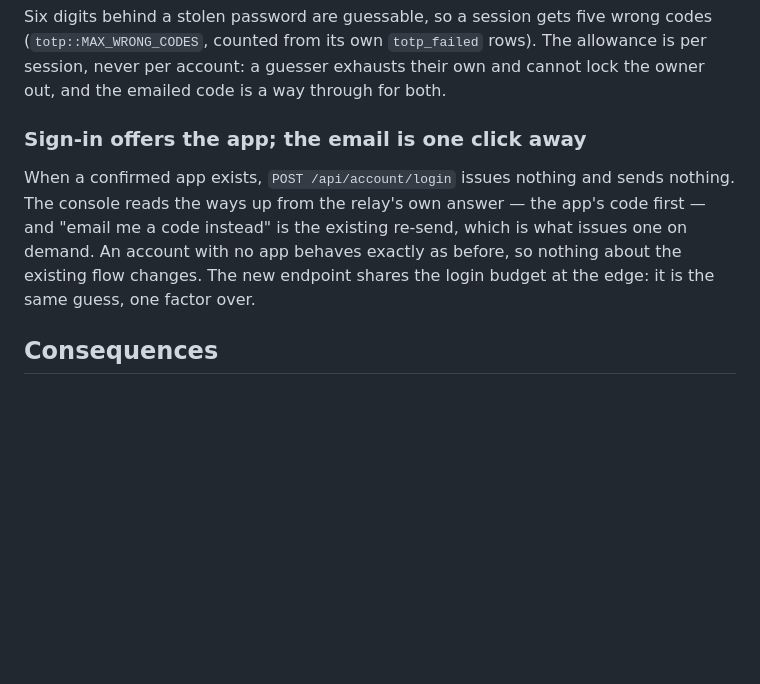
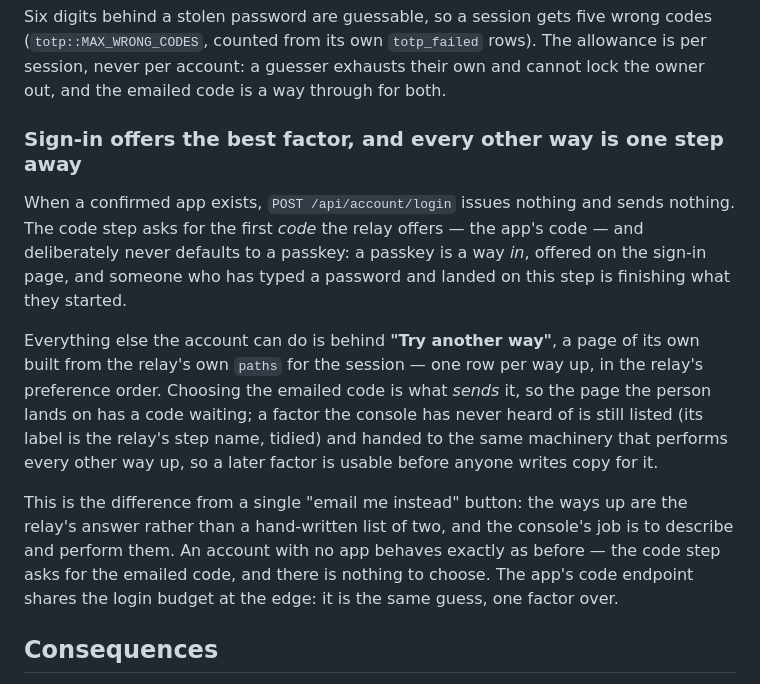
Before and after one commit to OffworldNexus/tunnel-weaver, a Markdown page: docs/decisions/0014-authenticator-apps.md, the part around the change. GitHub-like rendering; blank space fills up the shorter version.

Commit message:
[WVR-166] Document The Choose-Another-Way Sign-In Flow
The console was given a Google-style factor chooser after the code for this
feature was written, so both documents still described an "email me a code
instead" button that no longer exists. This brings them in line with what
actually ships.

ADR 0014: the section is now "Sign-in offers the best factor, and every other
way is one step away". The code step asks for the first *code* the relay offers
and never defaults to a passkey (a way *in*, offered on the sign-in page).
Everything else sits behind "Try another way", a page built from the relay's own
`paths`: choosing the emailed code is what sends it, and a factor the console has
never heard of is still listed and handed to the same machinery that performs
every other way up.

operations.md: the operator bullet is now "The best factor is offered, and
everything else is a step away" — no email is sent when an app is confirmed,
"Try another way" lists every way up the relay reports and is not offered when
there is only one, and a passkey is never the default at that step.

Documentation only; no code change, so the verification already recorded in
PR #36 is unaffected.

```diff
--- a/docs/decisions/0014-authenticator-apps.md
+++ b/docs/decisions/0014-authenticator-apps.md
@@ -131,14 +131,28 @@ codes (`totp::MAX_WRONG_CODES`, counted from its own `totp_failed` rows). The
 allowance is per session, never per account: a guesser exhausts their own and
 cannot lock the owner out, and the emailed code is a way through for both.
 
-### Sign-in offers the app; the email is one click away
+### Sign-in offers the best factor, and every other way is one step away
 
 When a confirmed app exists, `POST /api/account/login` issues nothing and sends
-nothing. The console reads the ways up from the relay's own answer — the app's
-code first — and "email me a code instead" is the existing re-send, which is what
-issues one on demand. An account with no app behaves exactly as before, so
-nothing about the existing flow changes. The new endpoint shares the login budget
-at the edge: it is the same guess, one factor over.
+nothing. The code step asks for the first *code* the relay offers — the app's
+code — and deliberately never defaults to a passkey: a passkey is a way *in*,
+offered on the sign-in page, and someone who has typed a password and landed on
+this step is finishing what they started.
+
+Everything else the account can do is behind **"Try another way"**, a page of its
+own built from the relay's own `paths` for the session — one row per way up, in
+the relay's preference order. Choosing the emailed code is what *sends* it, so the
+page the person lands on has a code waiting; a factor the console has never heard
+of is still listed (its label is the relay's step name, tidied) and handed to the
+same machinery that performs every other way up, so a later factor is usable
+before anyone writes copy for it.
+
+This is the difference from a single "email me instead" button: the ways up are
+the relay's answer rather than a hand-written list of two, and the console's job
+is to describe and perform them. An account with no app behaves exactly as
+before — the code step asks for the emailed code, and there is nothing to choose.
+The app's code endpoint shares the login budget at the edge: it is the same guess,
+one factor over.
 
 ## Consequences
 
```
Also changed, not shown: docs/operations.md (+8 -4 lines).
